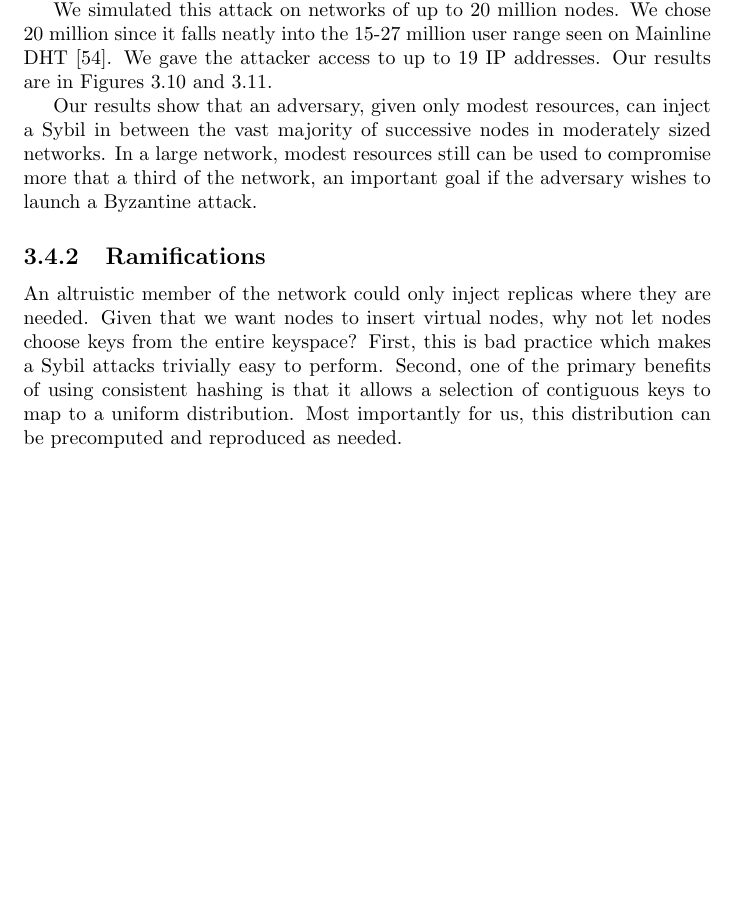
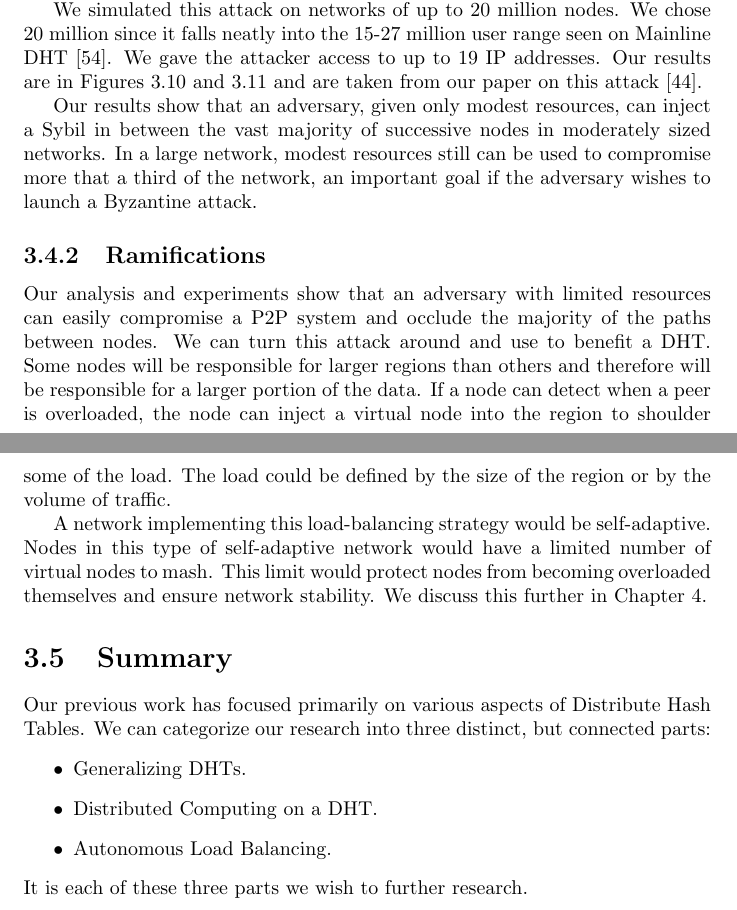
Before and after one commit to abrosen/notes, a LaTeX thesis (summaries/proposal.tex, which reads summaries/prevresearch.tex): part of page 49 of 60 before the commit and two parts of pages 48 and 50 of 60 after it, the two joined at a grey line, cut so that both start at the same text, the shorter picture padded with empty space. Compiled offline with pdfLaTeX.

Commit message:
Done with chapter 3

```diff
--- a/summaries/prevresearch.tex
+++ b/summaries/prevresearch.tex
@@ -842,9 +829,7 @@ In this case, the adversary moves on to the next successive pair that the advers
-In the extremely unlikely event this information is not already known, the adversary can look it up using the DHT's lookup function.
-
 We simulated this attack on networks of up to 20 million nodes.
 We chose 20 million since it falls neatly into the 15-27 million user range seen on Mainline DHT \cite{mainlineMeasure}.
 We gave the attacker access to up to 19 IP addresses.
-Our results are in Figures \ref{fig:exp2} and \ref{fig:size_prob_all}.
+Our results are in Figures \ref{fig:exp2} and \ref{fig:size_prob_all} and are taken from our paper on this attack \cite{sybil-analysis}.
 
 \begin{figure}
 	\centering
@@ -871,10 +856,23 @@ Our results show that an adversary, given only modest resources, can inject a Sy
 In a large network, modest resources still can be used to compromise more that a third of the network, an  important goal if the adversary  wishes to launch a Byzantine attack.
 
 \subsection{Ramifications}
+Our analysis and experiments show that an adversary with limited resources can easily compromise a P2P system and occlude the majority of the paths between nodes.
+We can turn this attack around and use to benefit a DHT.
+Some nodes will be responsible for larger regions than others and therefore will be responsible for a larger portion of the data.
+If a node can detect when a peer is overloaded, the node can inject a virtual node into the region to shoulder some of the load.
+The load could be defined by the size of the region or by the volume of traffic.
 
-An altruistic member of the network could only inject replicas where they are needed.
-Given that we want nodes to insert virtual nodes, why not let nodes choose keys from the entire keyspace?
-First, this is bad practice which makes a Sybil attacks trivially easy to perform.
-Second, one of the primary benefits of using consistent hashing is that it allows a selection of contiguous keys to map to a uniform distribution.
-Most importantly for us, this distribution can be precomputed and reproduced as needed.
-%Finally, putting constraints on what is used to generate IDs makes it more
+A network implementing this load-balancing strategy would be self-adaptive.
+Nodes in this type of self-adaptive network would have a limited number of virtual nodes to mash.
+This limit would protect nodes from becoming overloaded themselves and ensure network stability.
+We discuss this further in Chapter \ref{chapter:experiments}.
+
+\section{Summary}
+Our previous work has focused primarily on various aspects of Distribute Hash Tables.
+We can categorize our research into three distinct, but connected parts:
+\begin{itemize}
+	\item Generalizing DHTs.
+	\item Distributed Computing on a DHT.
+	\item Autonomous Load Balancing.
+\end{itemize}
+It is each of these three parts we wish to further research.
```
Also changed, not shown: summaries/proposal.pdf, summaries/prevresearch.tex (39 more changed lines).
